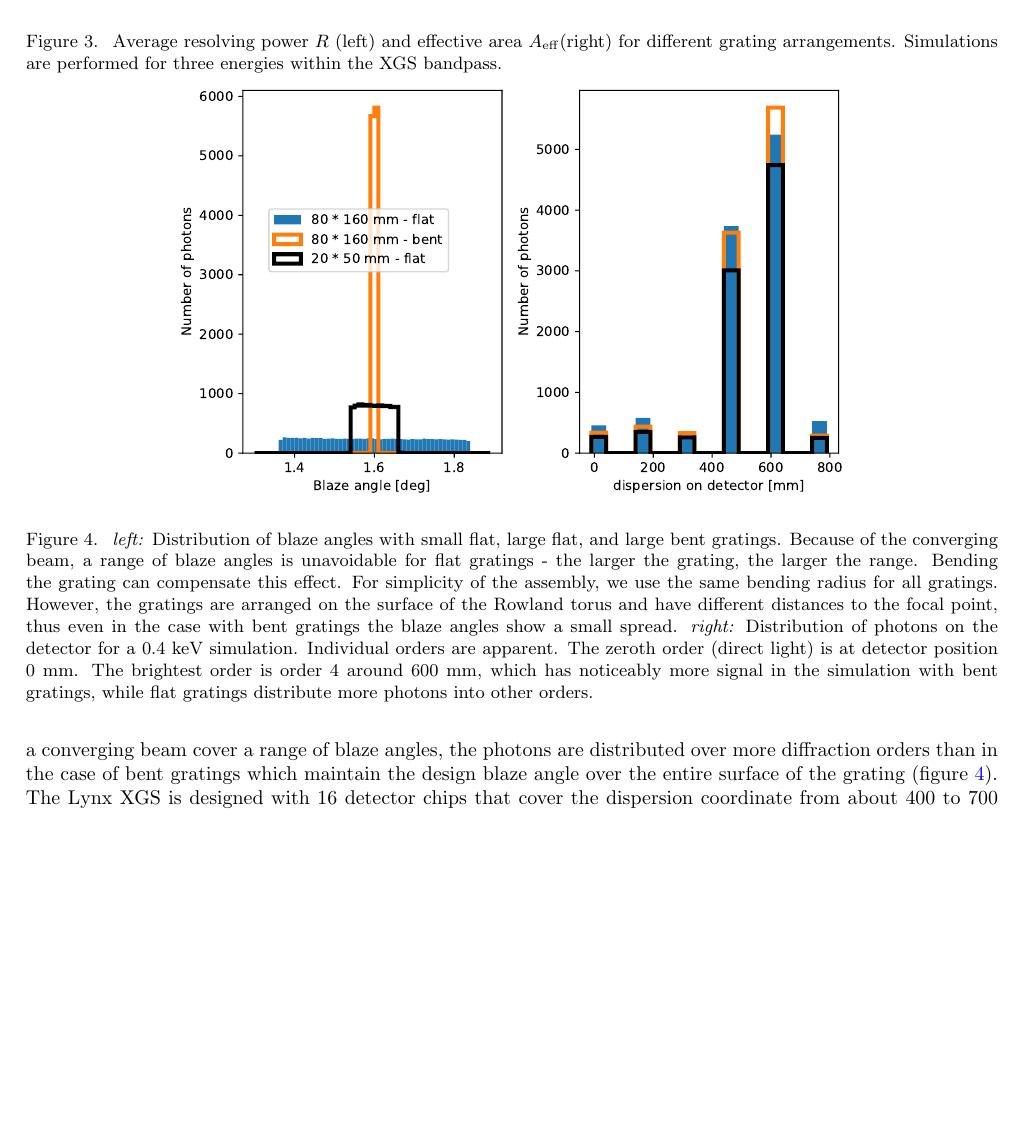
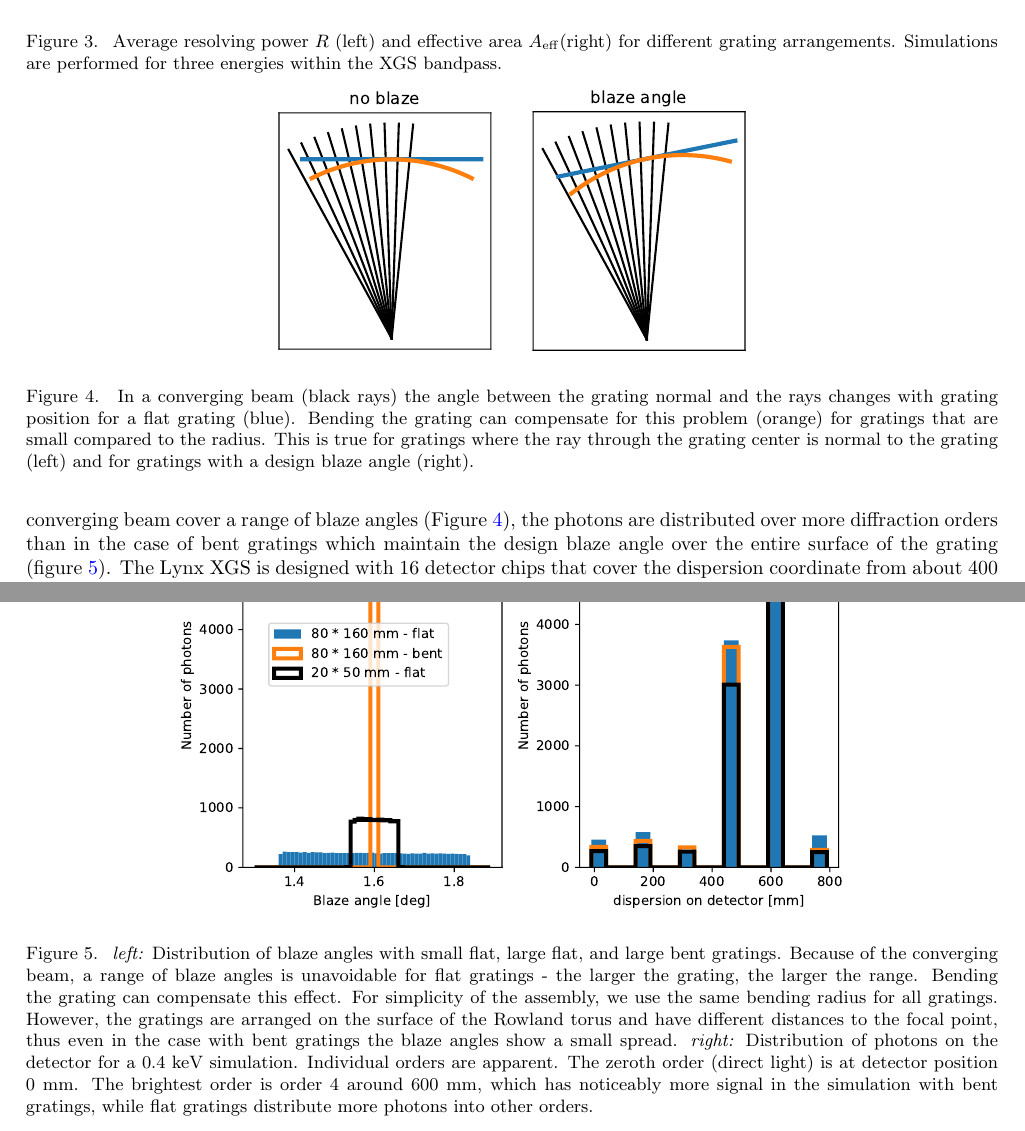
Before and after one commit to hamogu/SPIE2020-LynxXGS, a LaTeX paper (main.tex): part of page 6 of 10 before the commit and two parts of pages 6 and 7 of 10 after it, the two joined at a grey line, cut so that both start at the same text, the shorter picture padded with empty space. Compiled offline with pdfLaTeX.

Commit message:
submission to SPIE

```diff
--- a/main.tex
+++ b/main.tex
@@ -147,6 +147,15 @@ In all cases, the chirp is calculated for photons of 0.6~keV, but for the angles
 
 \begin{figure} [ht]
 \begin{center}
+\includegraphics[width=0.5\textwidth]{explainbending}
+\end{center}
+\caption {\label{fig:explainbending}
+In a converging beam (black rays) the angle between the grating normal and the rays changes with grating position for a flat grating (blue). Bending the grating can compensate for this problem (orange) for gratings that are small compared to the radius. This is true for gratings where the ray through the grating center is normal to the grating (left) and for gratings with a design blaze angle (right).
+}
+\end{figure}
+
+\begin{figure} [ht]
+\begin{center}
 \includegraphics[width=0.7\textwidth]{blazebend}
 \end{center}
 \caption {\label{fig:blazebend}
@@ -156,7 +165,7 @@ In all cases, the chirp is calculated for photons of 0.6~keV, but for the angles
 \end{figure}
 
 
-The probability to diffract a photon into a specific diffraction order depends on the blaze (for CAT gratings, the most likely diffraction angle is about twice the blaze angle). Because rays passing through a large flat grating in a converging beam cover a range of blaze angles, the photons are distributed over more diffraction orders than in the case of bent gratings which maintain the design blaze angle over the entire surface of the grating (figure~\ref{fig:blazebend}). The Lynx XGS is designed with 16 detector chips that cover the dispersion coordinate from about 400 to 700 mm. For photons of 0.4~keV that includes just the two most prominent orders. Bent gratings concentrate more light into these orders, and thus raise the effective area of the instrument compared to flat gratings. This is an energy dependent effect, which can increase the effective area by about 5-10\% (see an example in the right of figure~\ref{fig:blazebend}). This is only relevant for large gratings, because on smaller gratings the rays have a smaller range of blaze angles to begin with (figure~\ref{fig:blazebend}, left).
+The probability to diffract a photon into a specific diffraction order depends on the blaze (for CAT gratings, the most likely diffraction angle is about twice the blaze angle). Because rays passing through a large flat grating in a converging beam cover a range of blaze angles (Figure~\ref{fig:explainbending}), the photons are distributed over more diffraction orders than in the case of bent gratings which maintain the design blaze angle over the entire surface of the grating (figure~\ref{fig:blazebend}). The Lynx XGS is designed with 16 detector chips that cover the dispersion coordinate from about 400 to 700 mm. For photons of 0.4~keV that includes just the two most prominent orders. Bent gratings concentrate more light into these orders, and thus raise the effective area of the instrument compared to flat gratings. This is an energy dependent effect, which can increase the effective area by about 5-10\% (see an example in the right of figure~\ref{fig:blazebend}). This is only relevant for large gratings, because on smaller gratings the rays have a smaller range of blaze angles to begin with (figure~\ref{fig:blazebend}, left).
 
 \label{sect:bend}
 \begin{figure} [ht]
```
Also changed, not shown: report.bib (+1 -1 lines), explainbending.pdf (added).
